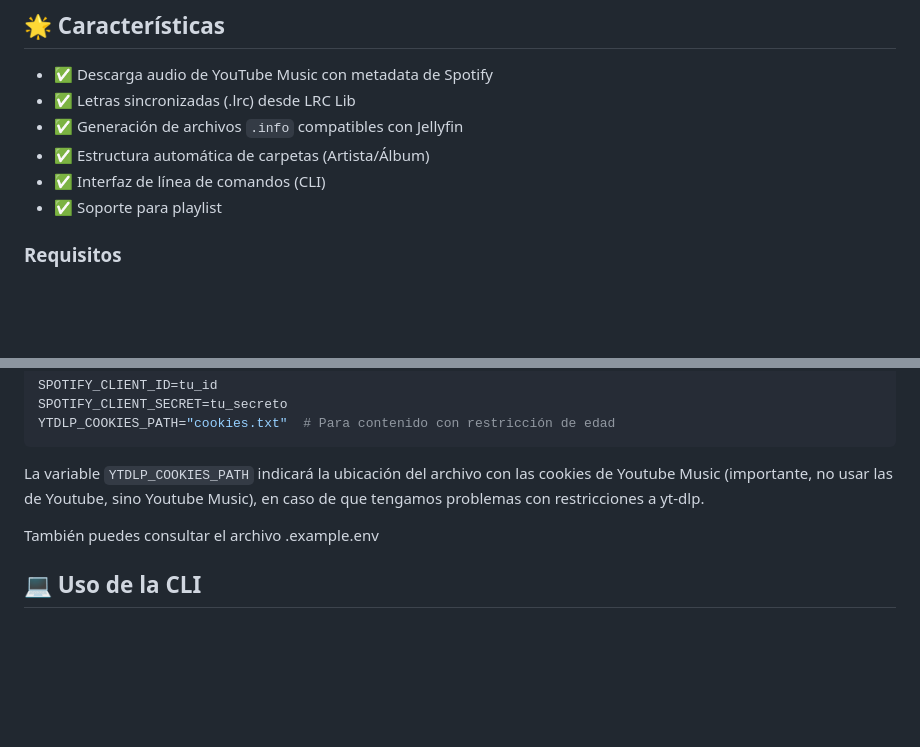
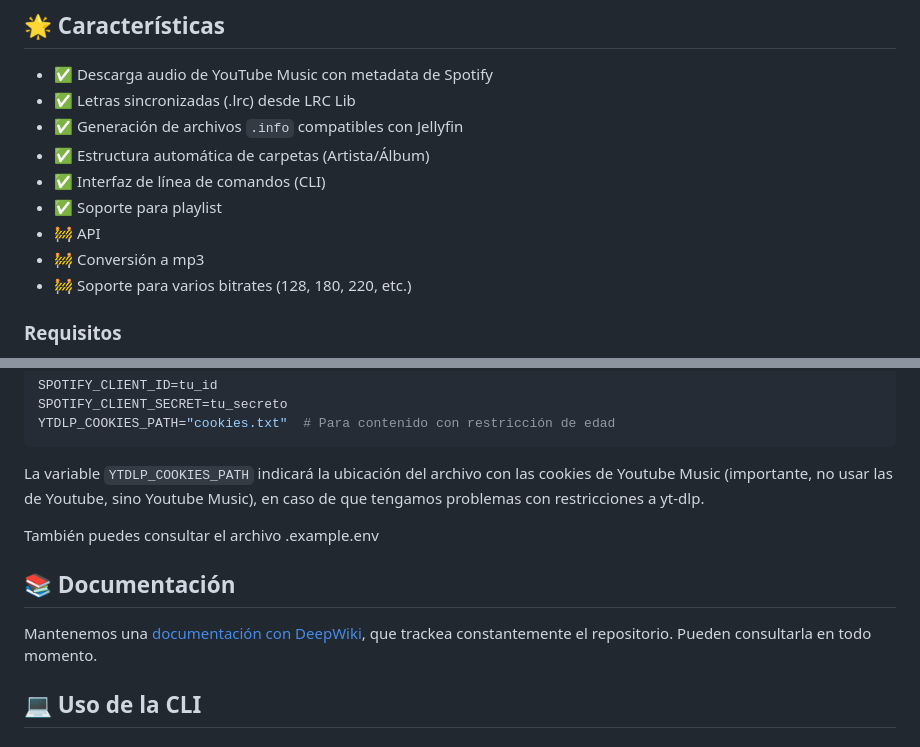
Before and after one commit to gabrielbaute/spotify-saver, a Markdown page: README_ES.md, 2 parts joined by grey strips. Drawn GitHub-style; blank space fills up the shorter version.

Commit message:
Enlaces a la documentación de DeepWiki. Lista de acciones futuras.

```diff
--- a/README_ES.md
+++ b/README_ES.md
@@ -25,6 +25,9 @@ Lee este archivo en [inglés](README.md)
 - ✅ Estructura automática de carpetas (Artista/Álbum)
 - ✅ Interfaz de línea de comandos (CLI)
 - ✅ Soporte para playlist
+- 🚧 API
+- 🚧 Conversión a mp3
+- 🚧 Soporte para varios bitrates (128, 180, 220, etc.)
 
 ### Requisitos
 - Python 3.8+
@@ -57,6 +60,10 @@ La variable `YTDLP_COOKIES_PATH` indicará la ubicación del archivo con las coo
 
 También puedes consultar el archivo .example.env
 
+## 📚 Documentación
+
+Mantenemos una [documentación con DeepWiki](https://deepwiki.com/gabrielbaute/spotify-saver), que trackea constantemente el repositorio. Pueden consultarla en todo momento.
+
 ## 💻 Uso de la CLI
 
 ### Comandos disponibles
```
Also changed, not shown: other parts of README_ES.md (+1 -1 lines), README.md (+8 -1 lines).
